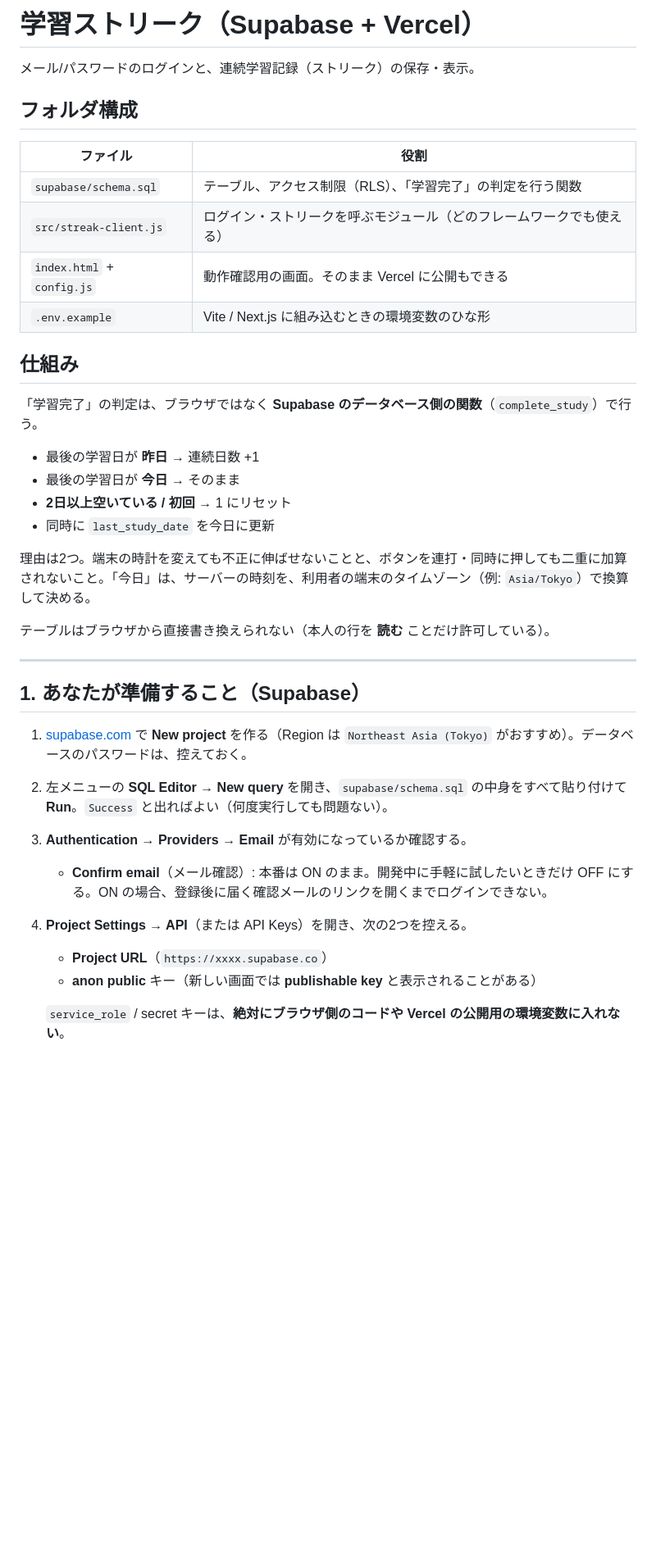
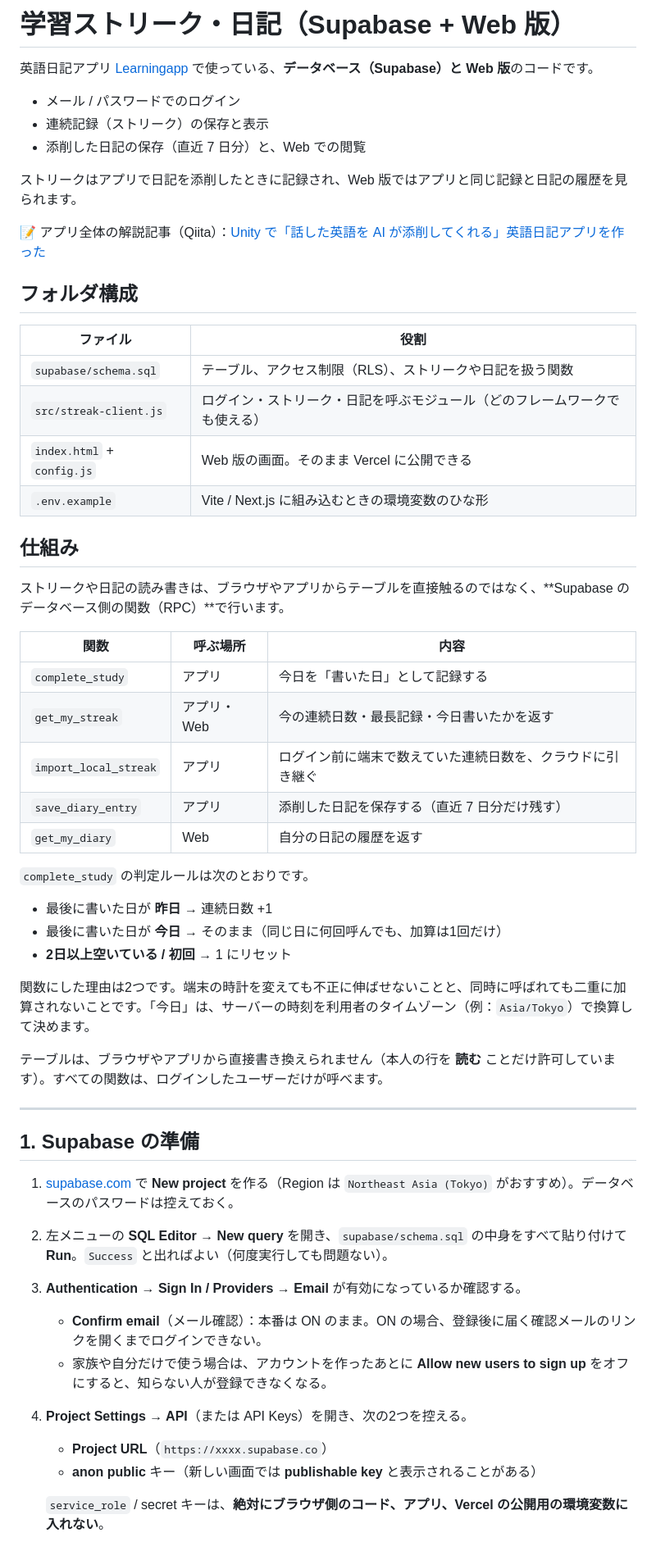
Before and after one commit to haru452/database_learnApp, a Markdown page: README.md, the part around one of its changes. Shown at 82% size. GitHub-like rendering; blank space fills up the shorter version.

```diff
--- a/README.md
+++ b/README.md
@@ -1,40 +1,58 @@
-# 学習ストリーク（Supabase + Vercel）
+# 学習ストリーク・日記（Supabase + Web 版）
 
-メール/パスワードのログインと、連続学習記録（ストリーク）の保存・表示。
+英語日記アプリ [Learningapp](https://github.com/haru452/Learningapp) で使っている、**データベース（Supabase）と Web 版**のコードです。
+
+- メール / パスワードでのログイン
+- 連続記録（ストリーク）の保存と表示
+- 添削した日記の保存（直近 7 日分）と、Web での閲覧
+
+ストリークはアプリで日記を添削したときに記録され、Web 版ではアプリと同じ記録と日記の履歴を見られます。
+
+📝 アプリ全体の解説記事（Qiita）：[Unity で「話した英語を AI が添削してくれる」英語日記アプリを作った](https://qiita.com/haru452/items/8656d7d15db5d20c7b41)
 
 ## フォルダ構成
 
 | ファイル | 役割 |
 |---|---|
-| `supabase/schema.sql` | テーブル、アクセス制限（RLS）、「学習完了」の判定を行う関数 |
-| `src/streak-client.js` | ログイン・ストリークを呼ぶモジュール（どのフレームワークでも使える） |
-| `index.html` + `config.js` | 動作確認用の画面。そのまま Vercel に公開もできる |
+| `supabase/schema.sql` | テーブル、アクセス制限（RLS）、ストリークや日記を扱う関数 |
+| `src/streak-client.js` | ログイン・ストリーク・日記を呼ぶモジュール（どのフレームワークでも使える） |
+| `index.html` + `config.js` | Web 版の画面。そのまま Vercel に公開できる |
 | `.env.example` | Vite / Next.js に組み込むときの環境変数のひな形 |
 
 ## 仕組み
 
-「学習完了」の判定は、ブラウザではなく **Supabase のデータベース側の関数**（`complete_study`）で行う。
+ストリークや日記の読み書きは、ブラウザやアプリからテーブルを直接触るのではなく、**Supabase のデータベース側の関数（RPC）**で行います。
 
-- 最後の学習日が **昨日** → 連続日数 +1
-- 最後の学習日が **今日** → そのまま
+| 関数 | 呼ぶ場所 | 内容 |
+|---|---|---|
+| `complete_study` | アプリ | 今日を「書いた日」として記録する |
+| `get_my_streak` | アプリ・Web | 今の連続日数・最長記録・今日書いたかを返す |
+| `import_local_streak` | アプリ | ログイン前に端末で数えていた連続日数を、クラウドに引き継ぐ |
+| `save_diary_entry` | アプリ | 添削した日記を保存する（直近 7 日分だけ残す） |
+| `get_my_diary` | Web | 自分の日記の履歴を返す |
+
+`complete_study` の判定ルールは次のとおりです。
+
+- 最後に書いた日が **昨日** → 連続日数 +1
+- 最後に書いた日が **今日** → そのまま（同じ日に何回呼んでも、加算は1回だけ）
 - **2日以上空いている / 初回** → 1 にリセット
-- 同時に `last_study_date` を今日に更新
 
-理由は2つ。端末の時計を変えても不正に伸ばせないことと、ボタンを連打・同時に押しても二重に加算されないこと。「今日」は、サーバーの時刻を、利用者の端末のタイムゾーン（例: `Asia/Tokyo`）で換算して決める。
+関数にした理由は2つです。端末の時計を変えても不正に伸ばせないことと、同時に呼ばれても二重に加算されないことです。「今日」は、サーバーの時刻を利用者のタイムゾーン（例：`Asia/Tokyo`）で換算して決めます。
 
-テーブルはブラウザから直接書き換えられない（本人の行を **読む** ことだけ許可している）。
+テーブルは、ブラウザやアプリから直接書き換えられません（本人の行を **読む** ことだけ許可しています）。すべての関数は、ログインしたユーザーだけが呼べます。
 
 ---
 
-## 1. あなたが準備すること（Supabase）
+## 1. Supabase の準備
 
-1. [supabase.com](https://supabase.com) で **New project** を作る（Region は `Northeast Asia (Tokyo)` がおすすめ）。データベースのパスワードは、控えておく。
+1. [supabase.com](https://supabase.com) で **New project** を作る（Region は `Northeast Asia (Tokyo)` がおすすめ）。データベースのパスワードは控えておく。
 2. 左メニューの **SQL Editor** → **New query** を開き、`supabase/schema.sql` の中身をすべて貼り付けて **Run**。`Success` と出ればよい（何度実行しても問題ない）。
-3. **Authentication → Providers → Email** が有効になっているか確認する。
-   - **Confirm email**（メール確認）: 本番は ON のまま。開発中に手軽に試したいときだけ OFF にする。ON の場合、登録後に届く確認メールのリンクを開くまでログインできない。
+3. **Authentication → Sign In / Providers → Email** が有効になっているか確認する。
+   - **Confirm email**（メール確認）：本番は ON のまま。ON の場合、登録後に届く確認メールのリンクを開くまでログインできない。
+   - 家族や自分だけで使う場合は、アカウントを作ったあとに **Allow new users to sign up** をオフにすると、知らない人が登録できなくなる。
 4. **Project Settings → API**（または API Keys）を開き、次の2つを控える。
    - **Project URL**（`https://xxxx.supabase.co`）
    - **anon public** キー（新しい画面では **publishable key** と表示されることがある）
 
-   `service_role` / secret キーは、**絶対にブラウザ側のコードや Vercel の公開用の環境変数に入れない**。
+   `service_role` / secret キーは、**絶対にブラウザ側のコード、アプリ、Vercel の公開用の環境変数に入れない**。
 
```
Also changed, not shown: other parts of README.md (+48 -30 lines).
